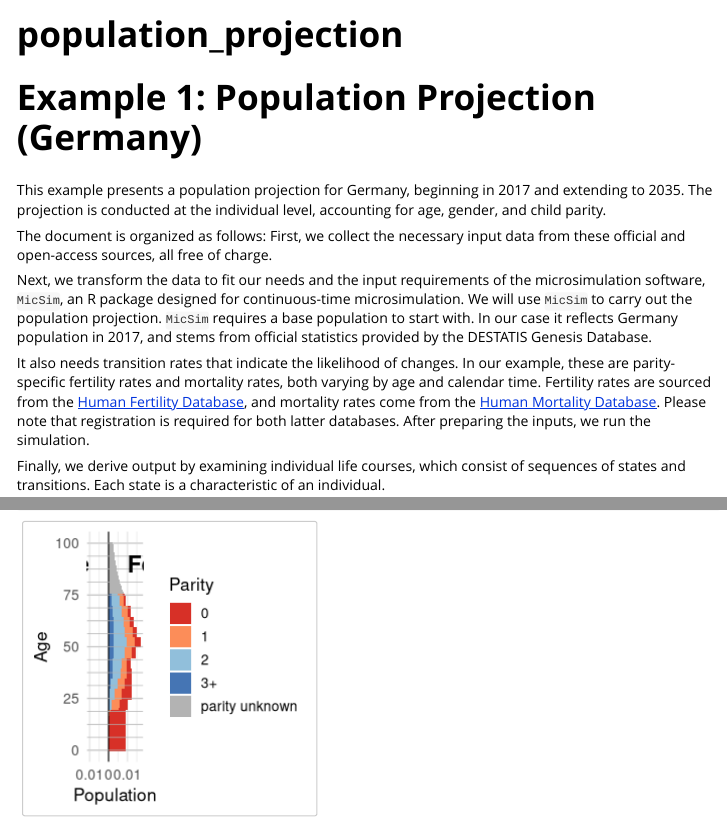
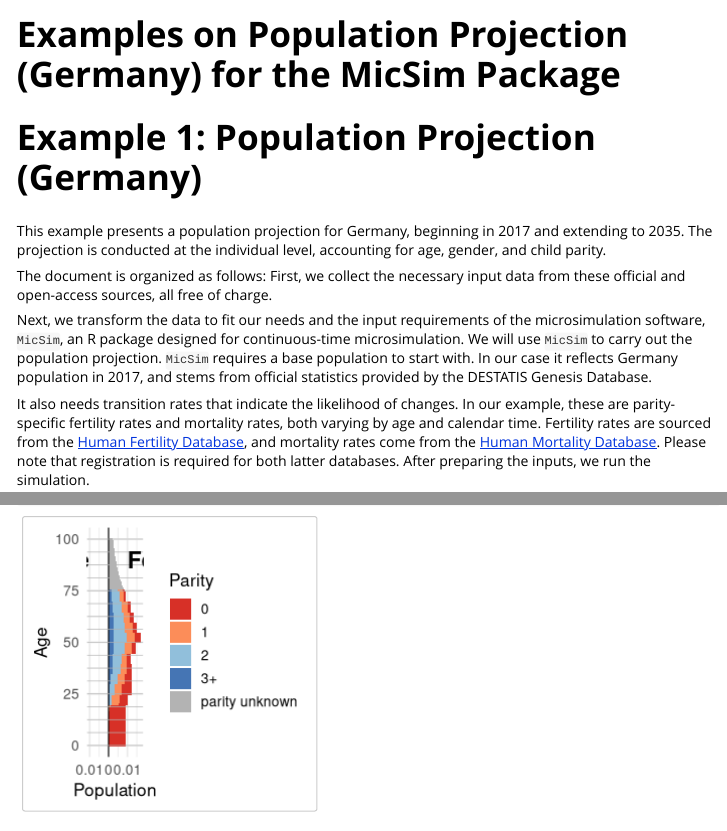
Before and after one commit to bieneSchwarze/MicSim, an R Markdown document (vignettes/population_projection.Rmd): the page in a window 1100 px wide, from its top, and a second part further down, joined at a grey line. Rendered offline with R 4.5, knitr and Pandoc, with nearby package versions; long lines of code are wrapped.

Commit message:
Apply suggestions from code review
Co-authored-by: Camila Weber <40443936+camilatweber@users.noreply.github.com>

```diff
--- a/vignettes/population_projection.Rmd
+++ b/vignettes/population_projection.Rmd
@@ -1,8 +1,8 @@
 ---
-title: "population_projection"
+title: "Examples on Population Projection (Germany) for the MicSim Package"
 output: rmarkdown::html_vignette
 vignette: >
-  %\VignetteIndexEntry{population_projection}
+  %\VignetteIndexEntry{Examples on Population Projection (Germany) for the MicSim Package}
   %\VignetteEngine{knitr::rmarkdown}
   %\VignetteEncoding{UTF-8}
 ---
```
